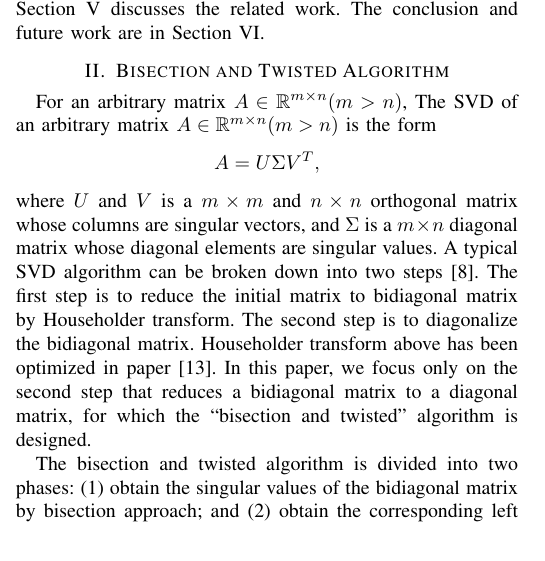
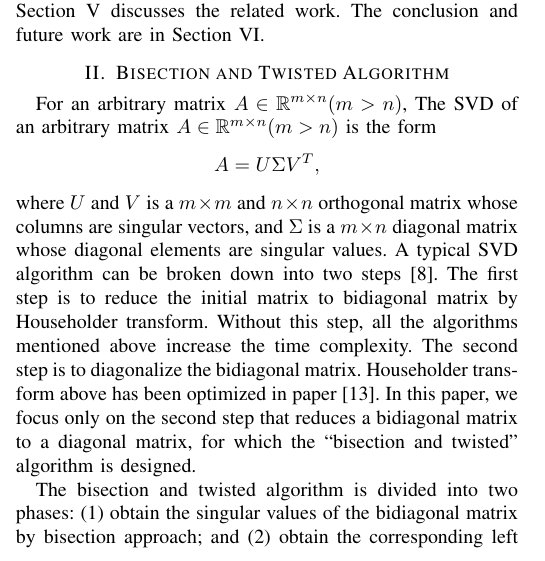
Before and after one commit to hightlow/HPEC, a LaTeX paper (BTSVD.tex, which reads 3_algorithm.tex): part of one column of page 1 of 6, cut so that both start at the same text. Compiled offline with LaTeX, dvips and Ghostscript.

```diff
--- a/3_algorithm.tex
+++ b/3_algorithm.tex
@@ -3,7 +3,7 @@
 The SVD of an arbitrary matrix $A\in \mathbb{R}^{m \times n} (m>n)$ is the form
 \[A = U \Sigma V^T,\] where $U$ and $V$ is a $m \times m$ and $n \times n$ orthogonal matrix whose columns are singular vectors, and $\Sigma$ is a $m\times n$ diagonal matrix whose diagonal elements are singular values.
 A typical SVD algorithm can be broken down into two steps \cite{65SIAM}.
-The first step is to reduce the initial matrix to bidiagonal matrix by Householder transform.
+The first step is to reduce the initial matrix to bidiagonal matrix by Householder transform. Without this step, all the algorithms mentioned above increase the time complexity.
 The second step is to diagonalize the bidiagonal matrix.
 Householder transform above has been optimized in paper \cite{LiuHouseholder}.
 In this paper, we focus only on the second step that reduces a bidiagonal matrix to a diagonal matrix, for which the ``bisection and twisted'' algorithm is designed.
```
Also changed, not shown: BTSVD.tex (+1 -1 lines).
